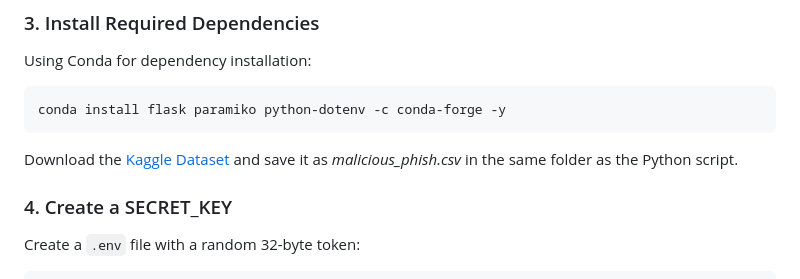
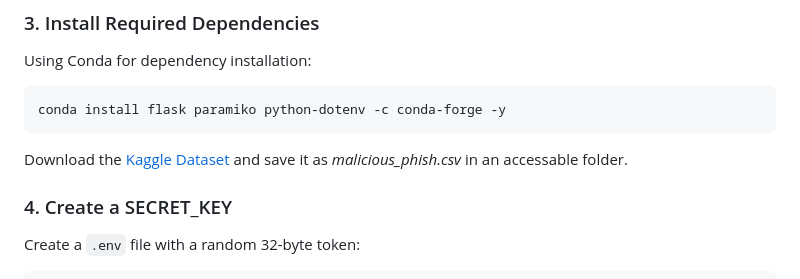
Before and after one commit to Devins-Undergraduate-Education/Malicious-URL-HPC, a Markdown page: README.md, the part around the change. Rendered like a GitHub page.

````diff
--- a/README.md
+++ b/README.md
@@ -45,7 +45,7 @@ Using Conda for dependency installation:
 ```
 conda install flask paramiko python-dotenv -c conda-forge -y
 ```
-Download the [Kaggle Dataset](https://www.kaggle.com/datasets/sid321axn/malicious-urls-dataset) and save it as _malicious_phish.csv_ in the same folder as the Python script.
+Download the [Kaggle Dataset](https://www.kaggle.com/datasets/sid321axn/malicious-urls-dataset) and save it as _malicious_phish.csv_ in an accessable folder.
 
 ### 4. Create a SECRET_KEY
 
````
